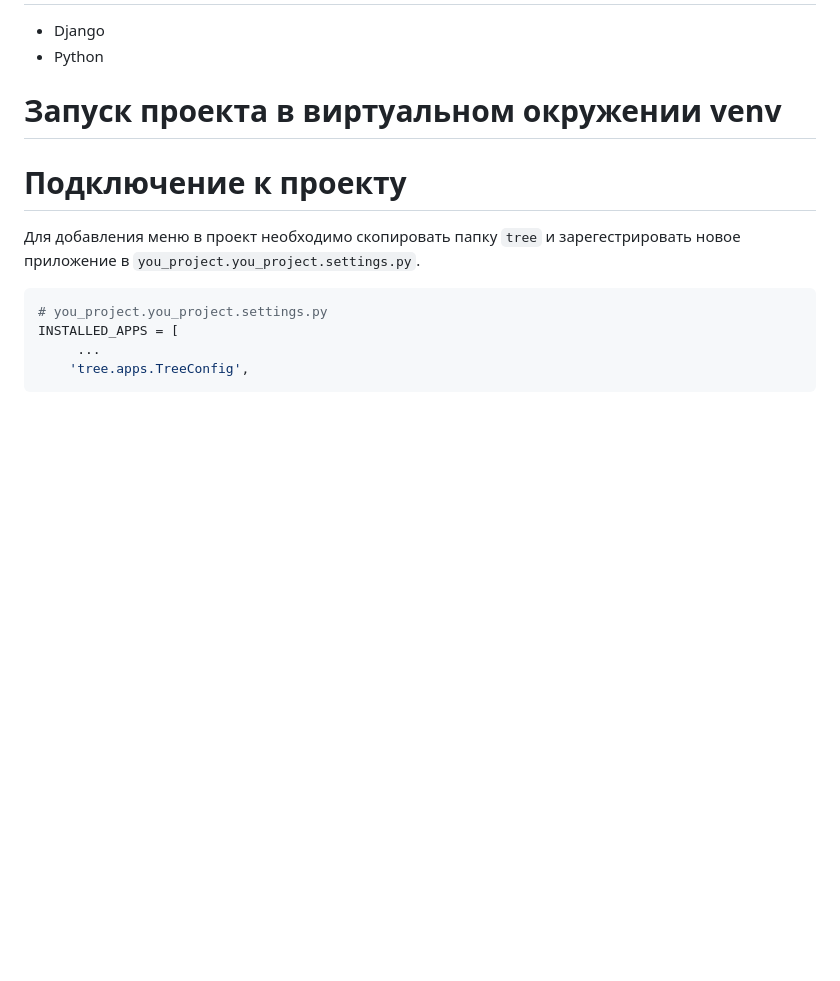
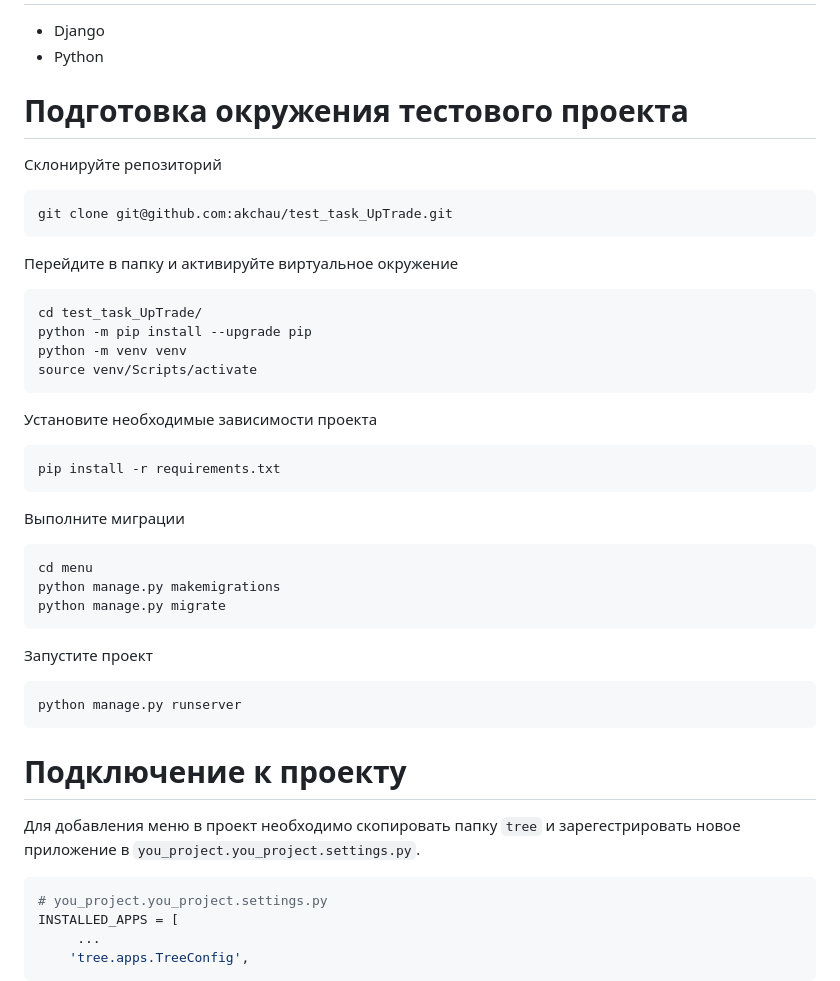
Before and after one commit to akchau/test_task_UpTrade, a Markdown page: README.md, the part around the change. Drawn GitHub-style; blank space fills up the shorter version.

````diff
--- a/README.md
+++ b/README.md
@@ -18,7 +18,35 @@
 - Django
 - Python
 
-# Запуск проекта в виртуальном окружении venv
+# Подготовка окружения тестового проекта
+Склонируйте репозиторий
+```bash
+git clone git@github.com:akchau/test_task_UpTrade.git
+```
+Перейдите в папку и активируйте виртуальное окружение
+```bash
+cd test_task_UpTrade/
+python -m pip install --upgrade pip
+python -m venv venv
+source venv/Scripts/activate
+```
+Установите необходимые зависимости проекта
+```bash
+pip install -r requirements.txt
+```
+Выполните миграции
+```bash
+cd menu
+python manage.py makemigrations
+python manage.py migrate
+```
+Запустите проект
+```bash
+python manage.py runserver
+```
+
+
+
 
 # Подключение к проекту
 Для добавления меню в проект необходимо скопировать папку `tree` и зарегестрировать новое приложение в `you_project.you_project.settings.py`.
````
